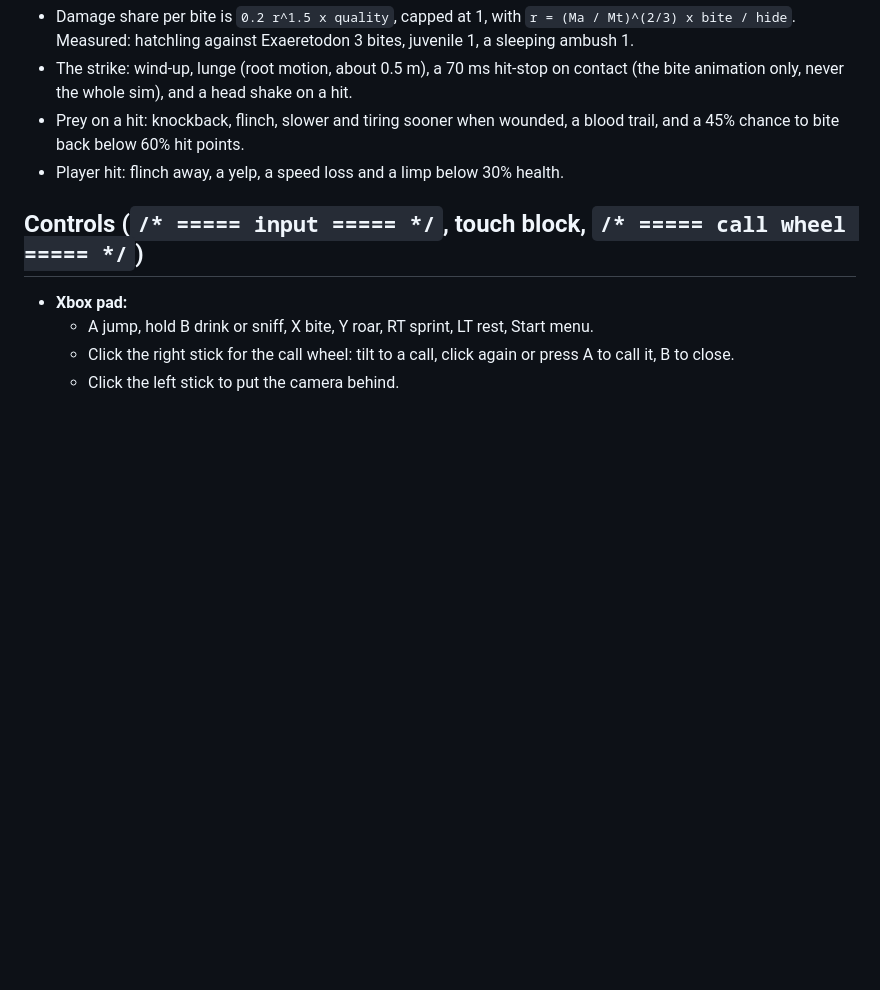
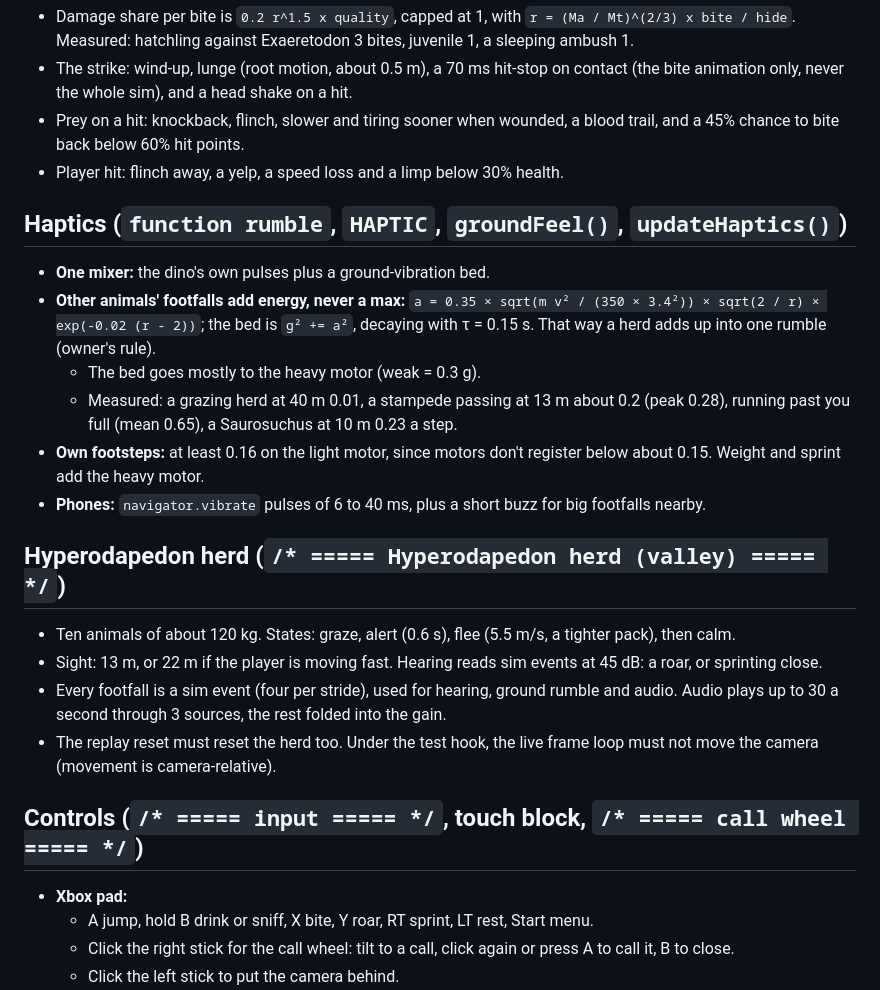
Before and after one commit to Pappydapimp69/Dlist, a Markdown page: docs/PORTING.md, the part around the change. Drawn GitHub-style; blank space fills up the shorter version.

Commit message:
Docs: porting guide gets haptics mixer and the herd
Co-Authored-By: Claude Opus 5.5 <noreply@anthropic.com>
Claude-Session: https://claude.ai/code/session_017uyNQEczEfzSRfCLiYvMTe

```diff
--- a/docs/PORTING.md
+++ b/docs/PORTING.md
@@ -112,6 +112,28 @@ Search the demo by the section banners (`/* ===== name ===== */`) and function n
   back below 60% hit points.
 - Player hit: flinch away, a yelp, a speed loss and a limp below 30% health.
 
+## Haptics (`function rumble`, `HAPTIC`, `groundFeel()`, `updateHaptics()`)
+
+- **One mixer:** the dino's own pulses plus a ground-vibration bed.
+- **Other animals' footfalls add energy, never a max:** `a = 0.35 × sqrt(m v² / (350 × 3.4²)) × sqrt(2 / r) ×
+  exp(-0.02 (r - 2))`; the bed is `g² += a²`, decaying with τ = 0.15 s. That way a herd adds up into one rumble
+  (owner's rule).
+  - The bed goes mostly to the heavy motor (weak = 0.3 g).
+  - Measured: a grazing herd at 40 m 0.01, a stampede passing at 13 m about 0.2 (peak 0.28), running past you
+    full (mean 0.65), a Saurosuchus at 10 m 0.23 a step.
+- **Own footsteps:** at least 0.16 on the light motor, since motors don't register below about 0.15. Weight and
+  sprint add the heavy motor.
+- **Phones:** `navigator.vibrate` pulses of 6 to 40 ms, plus a short buzz for big footfalls nearby.
+
+## Hyperodapedon herd (`/* ===== Hyperodapedon herd (valley) ===== */`)
+
+- Ten animals of about 120 kg. States: graze, alert (0.6 s), flee (5.5 m/s, a tighter pack), then calm.
+- Sight: 13 m, or 22 m if the player is moving fast. Hearing reads sim events at 45 dB: a roar, or sprinting close.
+- Every footfall is a sim event (four per stride), used for hearing, ground rumble and audio. Audio plays up to
+  30 a second through 3 sources, the rest folded into the gain.
+- The replay reset must reset the herd too. Under the test hook, the live frame loop must not move the camera
+  (movement is camera-relative).
+
 ## Controls (`/* ===== input ===== */`, touch block, `/* ===== call wheel ===== */`)
 
 - **Xbox pad:**
```
